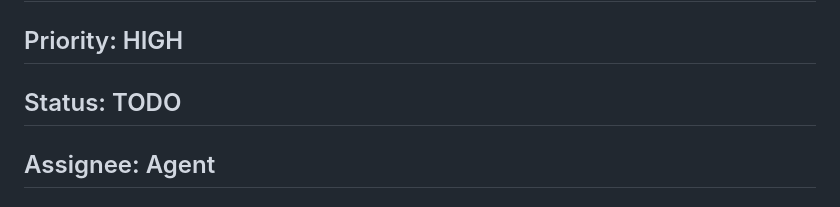
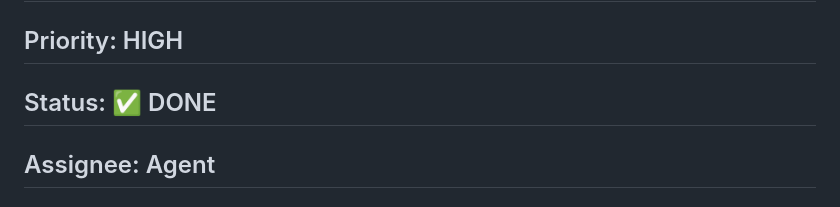
Before and after one commit to irfan798/bcur.me, a Markdown page: .github/TASK-001-deploy-github-pages.md, the part around the change. Drawn GitHub-style.

Commit message:
docs: mark TASK-001 deployment as complete

```diff
--- a/.github/TASK-001-deploy-github-pages.md
+++ b/.github/TASK-001-deploy-github-pages.md
@@ -1,7 +1,7 @@
 # Task: Deploy Current Version to GitHub Pages
 
 ## Priority: HIGH
-## Status: TODO
+## Status: ✅ DONE
 ## Assignee: Agent
 ## Estimated Time: 1-2 hours
 
```
Also changed, not shown: .github/FEATURES_TODO.md (+1 -1 lines).
